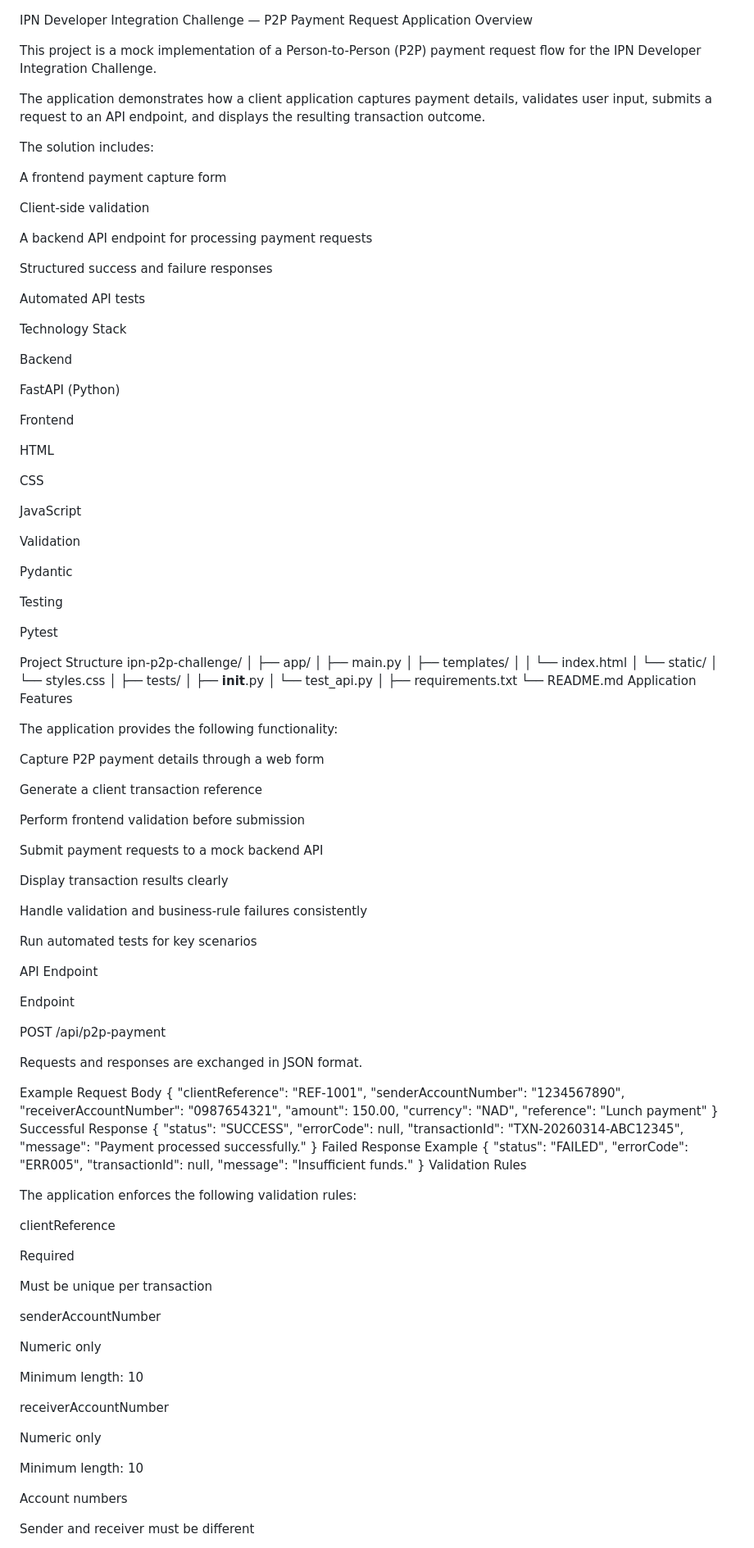
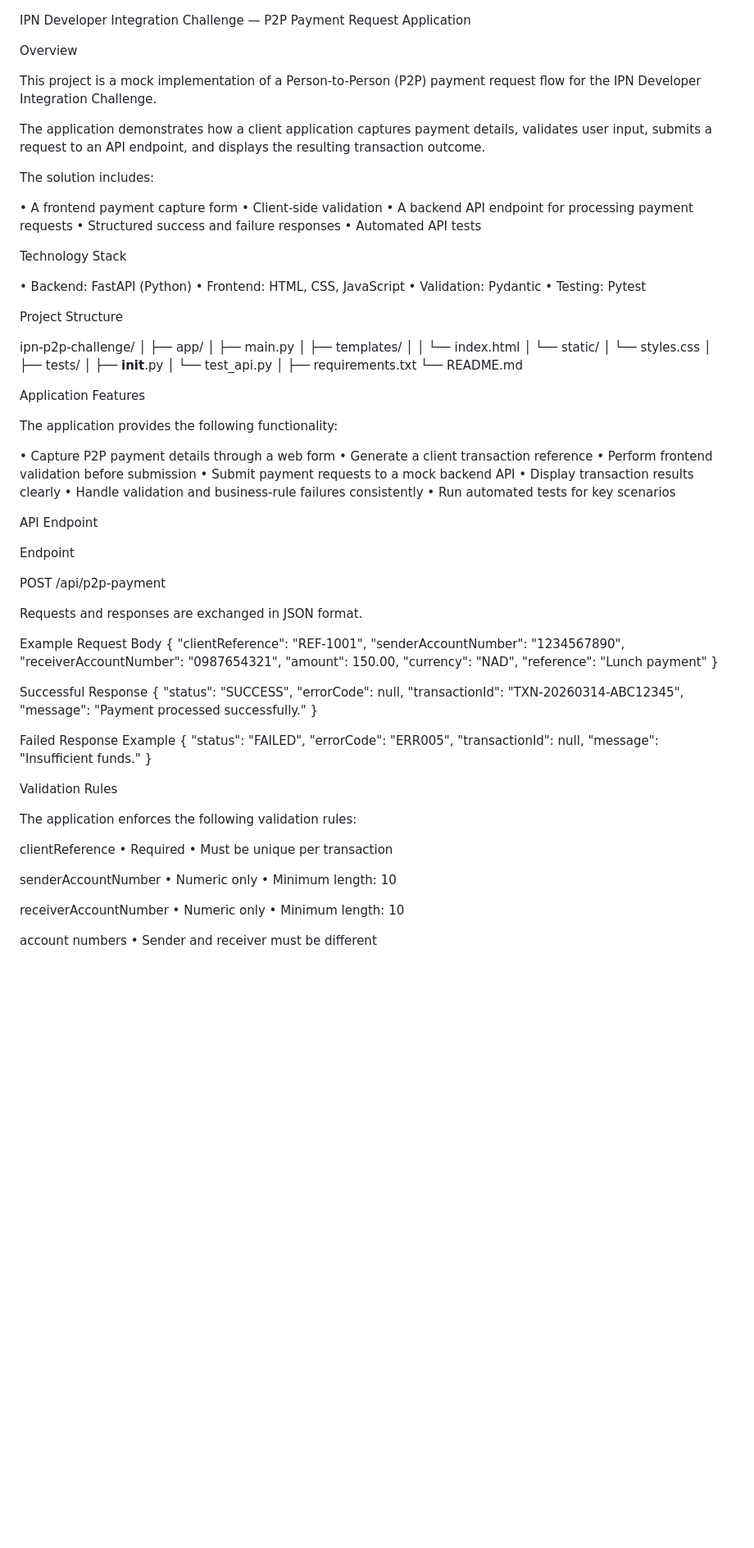
Before and after one commit to swamiih/ipn-p2p-payment-challenge, a Markdown page: README.md, the part around one of its changes. Shown at 82% size. GitHub-like rendering; blank space fills up the shorter version.

Commit message:
Improve README formatting and structure

```diff
--- a/README.md
+++ b/README.md
@@ -1,4 +1,5 @@
 IPN Developer Integration Challenge — P2P Payment Request Application
+
 Overview
 
 This project is a mock implementation of a Person-to-Person (P2P) payment request flow for the IPN Developer Integration Challenge.
@@ -7,39 +8,21 @@ The application demonstrates how a client application captures payment details,
 
 The solution includes:
 
-A frontend payment capture form
-
-Client-side validation
-
-A backend API endpoint for processing payment requests
-
-Structured success and failure responses
-
-Automated API tests
+•	A frontend payment capture form
+•	Client-side validation
+•	A backend API endpoint for processing payment requests
+•	Structured success and failure responses
+•	Automated API tests
 
 Technology Stack
 
-Backend
-
-FastAPI (Python)
-
-Frontend
-
-HTML
-
-CSS
-
-JavaScript
-
-Validation
-
-Pydantic
-
-Testing
-
-Pytest
+•	Backend: FastAPI (Python)
+•	Frontend: HTML, CSS, JavaScript
+•	Validation: Pydantic
+•	Testing: Pytest
 
 Project Structure
+
 ipn-p2p-challenge/
 │
 ├── app/
@@ -55,23 +38,18 @@ ipn-p2p-challenge/
 │
 ├── requirements.txt
 └── README.md
+
 Application Features
 
 The application provides the following functionality:
 
-Capture P2P payment details through a web form
-
-Generate a client transaction reference
-
-Perform frontend validation before submission
-
-Submit payment requests to a mock backend API
-
-Display transaction results clearly
-
-Handle validation and business-rule failures consistently
-
-Run automated tests for key scenarios
+•	Capture P2P payment details through a web form
+•	Generate a client transaction reference
+•	Perform frontend validation before submission
+•	Submit payment requests to a mock backend API
+•	Display transaction results clearly
+•	Handle validation and business-rule failures consistently
+•	Run automated tests for key scenarios
 
 API Endpoint
 
@@ -90,6 +68,7 @@ Example Request Body
   "currency": "NAD",
   "reference": "Lunch payment"
 }
+
 Successful Response
 {
   "status": "SUCCESS",
@@ -97,6 +76,7 @@ Successful Response
   "transactionId": "TXN-20260314-ABC12345",
   "message": "Payment processed successfully."
 }
+
 Failed Response Example
 {
   "status": "FAILED",
@@ -104,30 +84,24 @@ Failed Response Example
   "transactionId": null,
   "message": "Insufficient funds."
 }
+
 Validation Rules
 
 The application enforces the following validation rules:
 
 clientReference
-
-Required
-
-Must be unique per transaction
+•	Required
+•	Must be unique per transaction
 
 senderAccountNumber
-
-Numeric only
-
-Minimum length: 10
+•	Numeric only
+•	Minimum length: 10
 
 receiverAccountNumber
+•	Numeric only
+•	Minimum length: 10
 
-Numeric only
-
-Minimum length: 10
-
-Account numbers
-
-Sender and receiver must be different
+account numbers
+•	Sender and receiver must be different
 
 amount
```
Also changed, not shown: other parts of README.md (+49 -70 lines).
